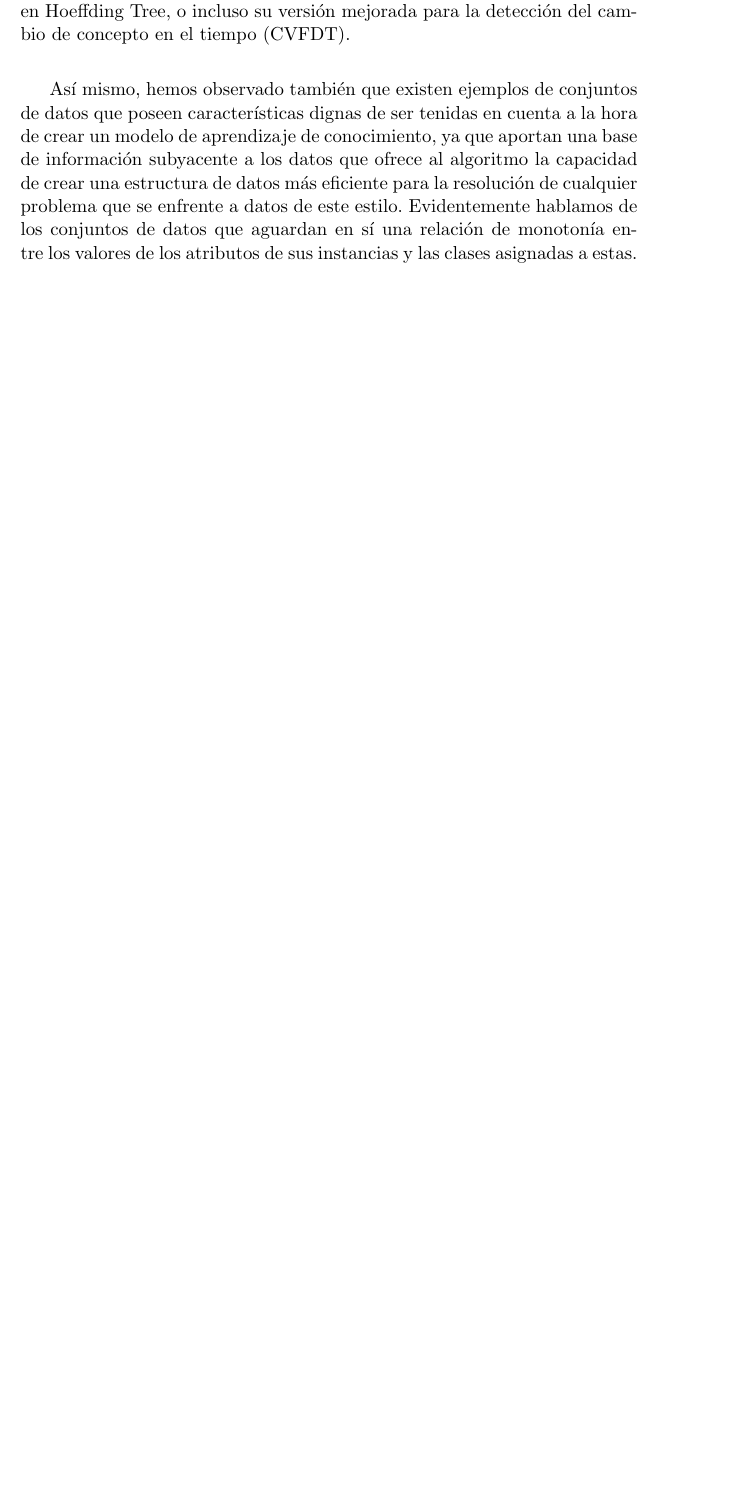
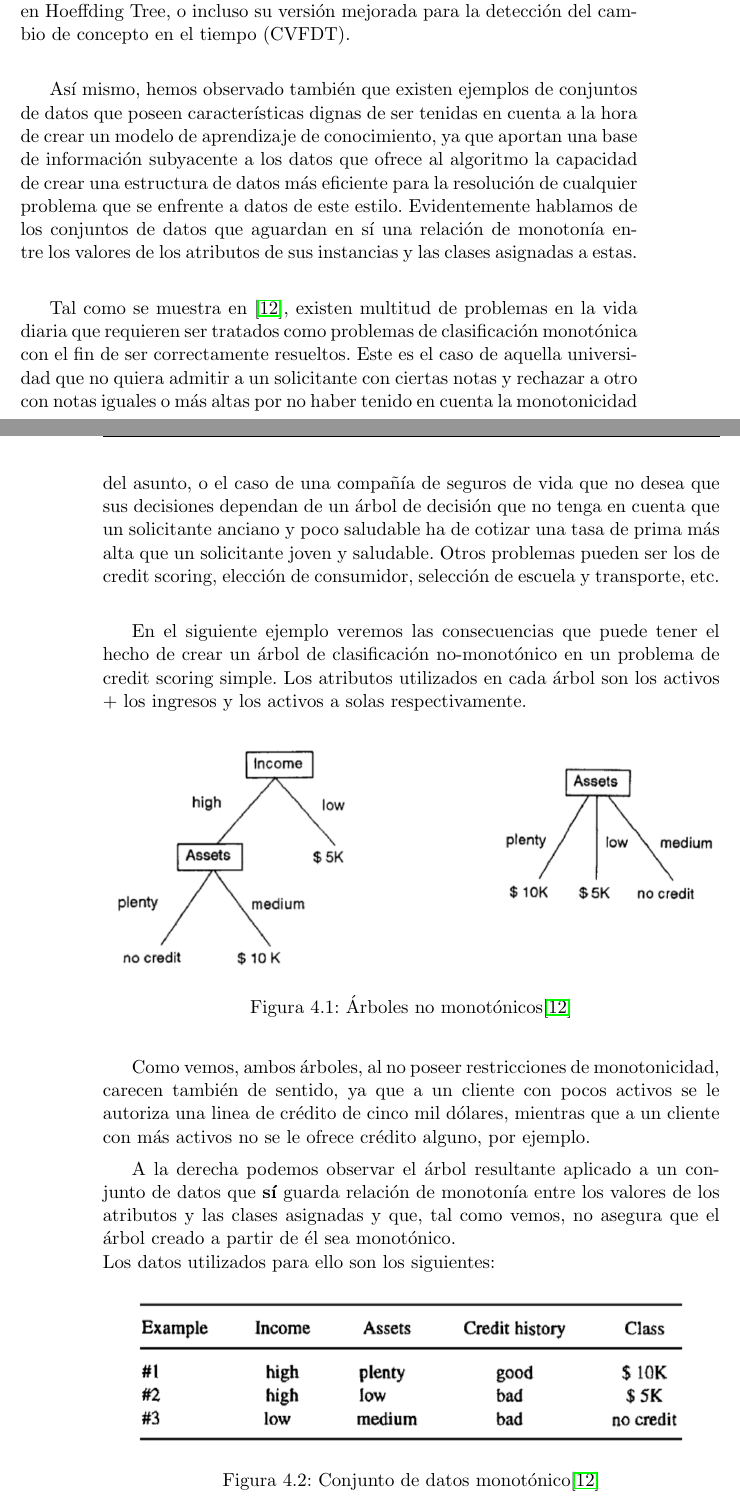
Before and after one commit to CarlosSequi/TFM-DataScience-DATCOM, a LaTeX thesis (DOCUMENTACION/proyecto.tex, which reads DOCUMENTACION/capitulos/C4.Propuesta.tex): part of page 53 of 63 before the commit and two parts of pages 53 and 54 of 65 after it, the two joined at a grey line, cut so that both start at the same text, the shorter picture padded with empty space. Compiled offline with pdfLaTeX.

Commit message:
proposal

```diff
--- a/DOCUMENTACION/capitulos/C4.Propuesta.tex
+++ b/DOCUMENTACION/capitulos/C4.Propuesta.tex
@@ -7,6 +7,28 @@ Una vez conocemos el funcionamiento, características, algunas formas de impleme
 Hemos comprobado que existen métodos eficientes de adquisición de conocimiento y predicción sobre flujos de datos utilizando árboles de decisión, tales como Option trees y Hoeffding Anytime Tree (HATT), ambos basados en Hoeffding Tree, o incluso su versión mejorada para la detección del cambio de concepto en el tiempo (CVFDT).\\
 
 Así mismo, hemos observado también que existen ejemplos de conjuntos de datos que poseen características dignas de ser tenidas en cuenta a la hora de crear un modelo de aprendizaje de conocimiento, ya que aportan una base de información subyacente a los datos que ofrece al algoritmo la capacidad de crear una estructura de datos más eficiente para la resolución de cualquier problema que se enfrente a datos de este estilo. Evidentemente hablamos de los conjuntos de datos que aguardan en sí una relación de monotonía entre los valores de los atributos de sus instancias y las clases asignadas a estas.\\
+
+Tal como se muestra en \cite{ref14}, existen multitud de problemas en la vida diaria que requieren ser tratados como problemas de clasificación monotónica con el fin de ser correctamente resueltos. Este es el caso de aquella universidad que no quiera admitir a un solicitante con ciertas notas y rechazar a otro con notas iguales o más altas por no haber tenido en cuenta la monotonicidad del asunto, o el caso de una compañía de seguros de vida que no desea que sus decisiones dependan de un árbol de decisión que no tenga en cuenta que un solicitante anciano y poco saludable ha de cotizar una tasa de prima más alta que un solicitante joven y saludable. Otros problemas pueden ser los de credit scoring, elección de consumidor, selección de escuela y transporte, etc.\\
+
+En el siguiente ejemplo veremos las consecuencias que puede tener el hecho de crear un árbol de clasificación no-monotónico en un problema de credit scoring simple. Los atributos utilizados en cada árbol son los activos + los ingresos y los activos a solas respectivamente.
+
+
+\begin{figure}[H]
+	\centering
+	\includegraphics[width=1\textwidth]{imagenes/ejAr}
+	\caption{Árboles no monotónicos\cite{ref14}}
+\end{figure}
+
+Como vemos, ambos árboles, al no poseer restricciones de monotonicidad, carecen también de sentido, ya que a un cliente con pocos activos se le autoriza una linea de crédito de cinco mil dólares, mientras que a un cliente con más activos no se le ofrece crédito alguno, por ejemplo.
+
+A la derecha podemos observar el árbol resultante aplicado a un conjunto de datos que \textbf{sí} guarda relación de monotonía entre los valores de los atributos y las clases asignadas y que, tal como vemos, no asegura que el árbol creado a partir de él sea monotónico.\\
+Los datos utilizados para ello son los siguientes:
+
+\begin{figure}[H]
+	\centering
+	\includegraphics[width=0.9\textwidth]{imagenes/tablaEj}
+	\caption{Conjunto de datos monotónico\cite{ref14}}
+\end{figure}
 
 \section{Propuesta y resultados esperados}
 
```
Also changed, not shown: DOCUMENTACION/imagenes/ejAr.PNG (added), DOCUMENTACION/imagenes/tablaEj.PNG (added), DOCUMENTACION/proyecto.pdf, DOCUMENTACION/capitulos/C4.Propuesta.tex (2 more changed lines), 7 other files.
